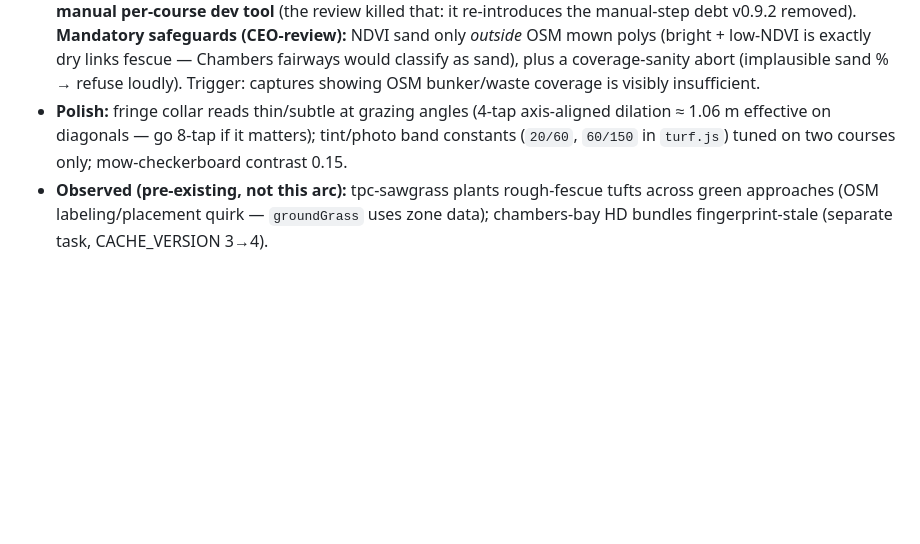
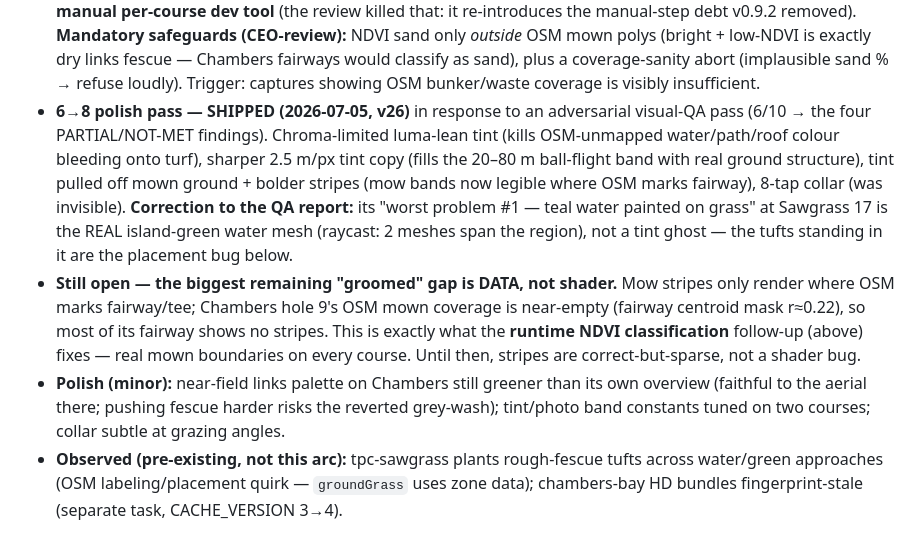
Before and after one commit to rroojrooj/Open-Birdie, a Markdown page: docs/TODO.md, the part around the change. GitHub-like rendering; blank space fills up the shorter version.

Commit message:
docs: record the 6->8 pass + correct the water-ghost attribution (real water mesh)
Co-Authored-By: Claude Fable 5 <noreply@anthropic.com>

```diff
--- a/docs/TODO.md
+++ b/docs/TODO.md
@@ -17,11 +17,24 @@ true-far-field layer (60–150 m crossfade); greens get their own treatment via
   low-NDVI is exactly dry links fescue — Chambers fairways would classify as sand), plus a
   coverage-sanity abort (implausible sand % → refuse loudly). Trigger: captures showing OSM
   bunker/waste coverage is visibly insufficient.
-- **Polish:** fringe collar reads thin/subtle at grazing angles (4-tap axis-aligned dilation
-  ≈ 1.06 m effective on diagonals — go 8-tap if it matters); tint/photo band constants
-  (`20/60`, `60/150` in `turf.js`) tuned on two courses only; mow-checkerboard contrast 0.15.
+- **6→8 polish pass — SHIPPED (2026-07-05, v26)** in response to an adversarial visual-QA
+  pass (6/10 → the four PARTIAL/NOT-MET findings). Chroma-limited luma-lean tint (kills
+  OSM-unmapped water/path/roof colour bleeding onto turf), sharper 2.5 m/px tint copy (fills
+  the 20–80 m ball-flight band with real ground structure), tint pulled off mown ground +
+  bolder stripes (mow bands now legible where OSM marks fairway), 8-tap collar (was
+  invisible). **Correction to the QA report:** its "worst problem #1 — teal water painted on
+  grass" at Sawgrass 17 is the REAL island-green water mesh (raycast: 2 meshes span the
+  region), not a tint ghost — the tufts standing in it are the placement bug below.
+- **Still open — the biggest remaining "groomed" gap is DATA, not shader.** Mow stripes only
+  render where OSM marks fairway/tee; Chambers hole 9's OSM mown coverage is near-empty
+  (fairway centroid mask r≈0.22), so most of its fairway shows no stripes. This is exactly
+  what the **runtime NDVI classification** follow-up (above) fixes — real mown boundaries on
+  every course. Until then, stripes are correct-but-sparse, not a shader bug.
+- **Polish (minor):** near-field links palette on Chambers still greener than its own
+  overview (faithful to the aerial there; pushing fescue harder risks the reverted grey-wash);
+  tint/photo band constants tuned on two courses; collar subtle at grazing angles.
 - **Observed (pre-existing, not this arc):** tpc-sawgrass plants rough-fescue tufts across
-  green approaches (OSM labeling/placement quirk — `groundGrass` uses zone data);
+  water/green approaches (OSM labeling/placement quirk — `groundGrass` uses zone data);
   chambers-bay HD bundles fingerprint-stale (separate task, CACHE_VERSION 3→4).
 
 ## Multi-patch HD terrain — SHIPPED (2026-06-30), with a batch-build follow-up
```
